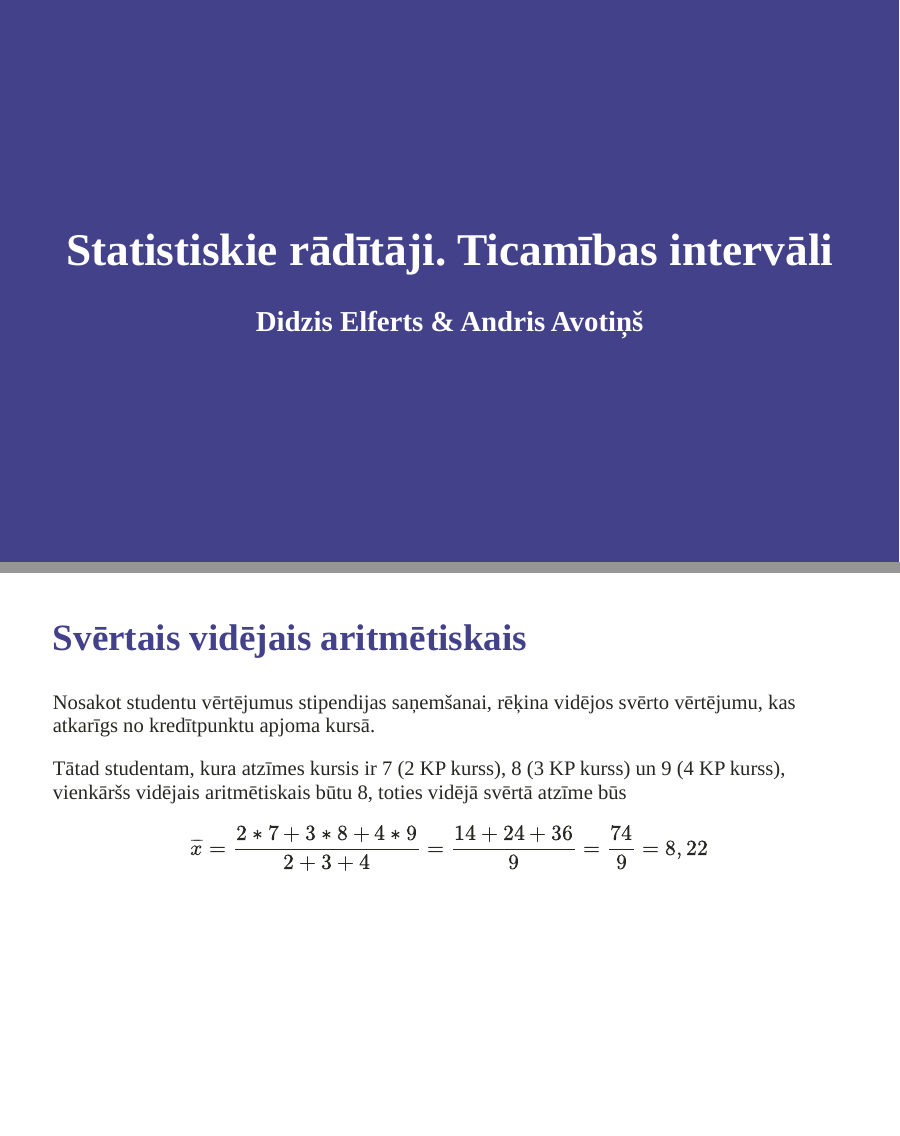
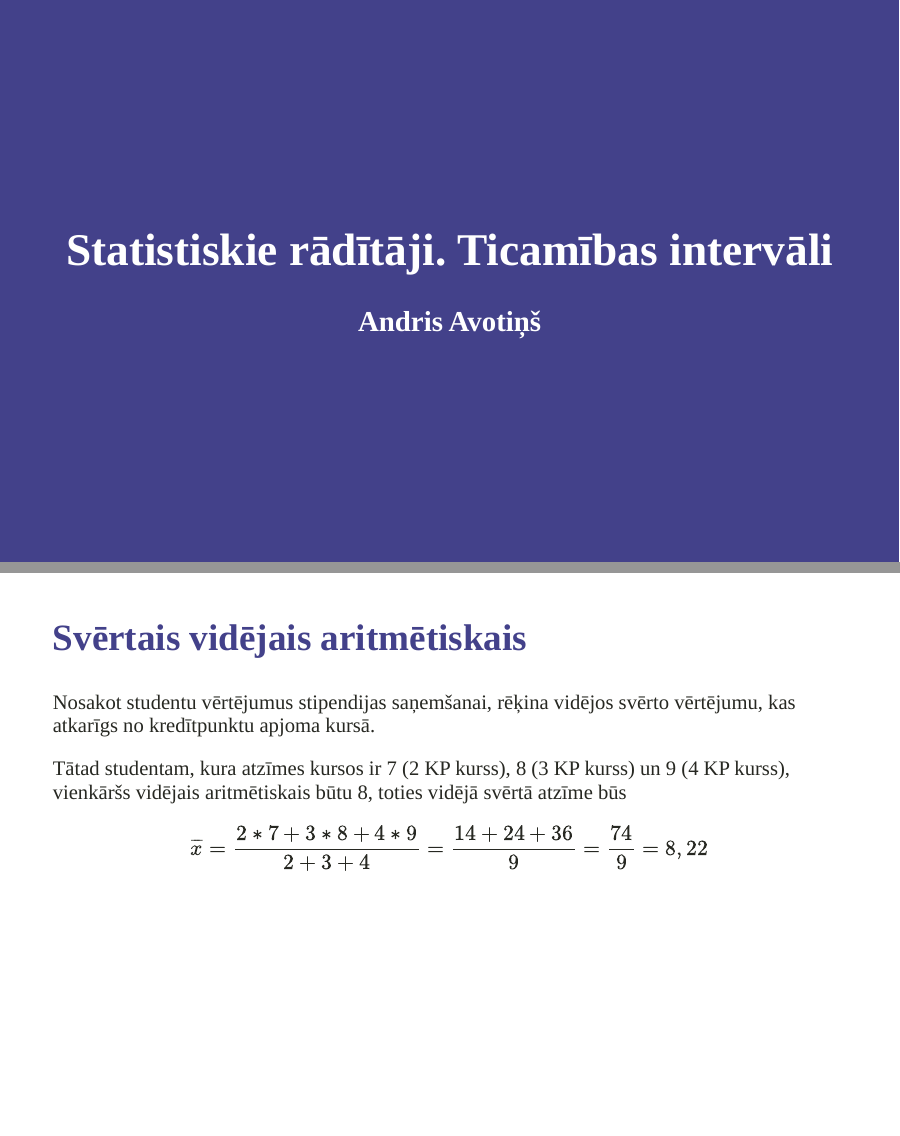
Before and after one commit to aavotins/Biometrija_AAvj, an R Markdown document (Lekcijas/3_lekcija.Rmd): pages 1 and 8 of 56, joined at a grey line. Rendered offline with R 4.5, knitr and Pandoc, with nearby package versions; the slides are laid out offline by our stand-in for remark.js, each with all of its steps uncovered, in fonts that may differ from those the slides ask for, and without slide numbers, shadows or browser add-ons; some code elsewhere in the file could not run offline.

Commit message:
Autors un gramatika

```diff
--- a/Lekcijas/3_lekcija.Rmd
+++ b/Lekcijas/3_lekcija.Rmd
@@ -1,6 +1,6 @@
 ---
 title: "Statistiskie rādītāji. Ticamības intervāli"
-author: "Didzis Elferts & Andris Avotiņš"
+author: "Andris Avotiņš"
 output:
   xaringan::moon_reader:
     css: ["xaringan-themer.css","my-css.css"]
@@ -87,7 +87,7 @@ kur  $x_j$ - j-tās klases vidējā vērtība vai konkrētā vērtība, k - kla
 
 Nosakot studentu vērtējumus stipendijas saņemšanai, rēķina vidējos svērto vērtējumu, kas atkarīgs no kredītpunktu apjoma kursā.
 
-Tātad studentam, kura atzīmes kursis ir 7 (2 KP kurss), 8 (3 KP kurss) un 9 (4 KP kurss), vienkāršs vidējais aritmētiskais būtu 8, toties vidējā svērtā atzīme būs
+Tātad studentam, kura atzīmes kursos ir 7 (2 KP kurss), 8 (3 KP kurss) un 9 (4 KP kurss), vienkāršs vidējais aritmētiskais būtu 8, toties vidējā svērtā atzīme būs
 
 $$\overline{x}=\frac{2*7 + 3*8 + 4*9}{2+3+4}=\frac{14 + 24 + 36}{9}=\frac{74}{9}=8,22$$
 
```
